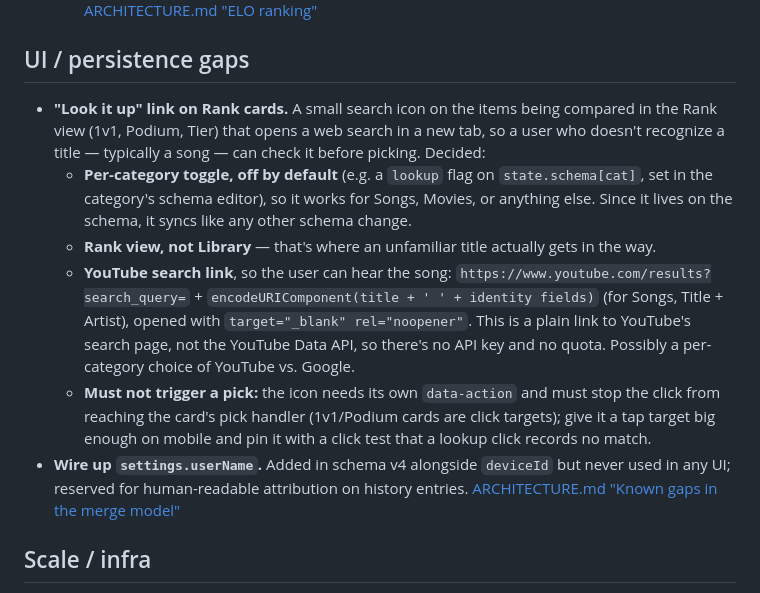
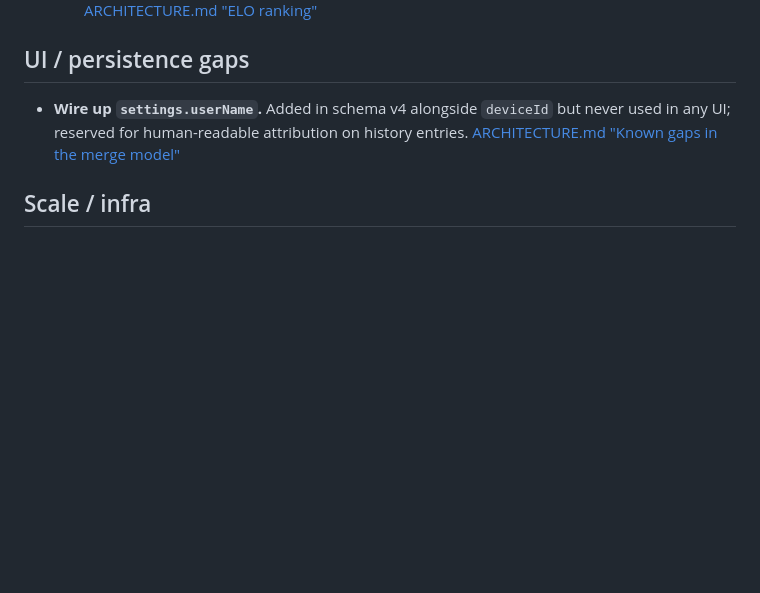
Before and after one commit to wujo635/standalone-ranker, a Markdown page: TODO.md, the part around the change. Rendered like a GitHub page; blank space fills up the shorter version.

Commit message:
TODO: drop the Look it up entry (shipped as web search, 2.23.0/2.24.0)
Co-Authored-By: Claude Opus 5.5 <noreply@anthropic.com>

```diff
--- a/TODO.md
+++ b/TODO.md
@@ -35,11 +35,6 @@ Motivation: in a large category, a new item takes a long time to find where it b
 
 ## UI / persistence gaps
 
-- **"Look it up" link on Rank cards.** A small search icon on the items being compared in the Rank view (1v1, Podium, Tier) that opens a web search in a new tab, so a user who doesn't recognize a title — typically a song — can check it before picking. Decided:
-  - **Per-category toggle, off by default** (e.g. a `lookup` flag on `state.schema[cat]`, set in the category's schema editor), so it works for Songs, Movies, or anything else. Since it lives on the schema, it syncs like any other schema change.
-  - **Rank view, not Library** — that's where an unfamiliar title actually gets in the way.
-  - **YouTube search link**, so the user can hear the song: `https://www.youtube.com/results?search_query=` + `encodeURIComponent(title + ' ' + identity fields)` (for Songs, Title + Artist), opened with `target="_blank" rel="noopener"`. This is a plain link to YouTube's search page, not the YouTube Data API, so there's no API key and no quota. Possibly a per-category choice of YouTube vs. Google.
-  - **Must not trigger a pick:** the icon needs its own `data-action` and must stop the click from reaching the card's pick handler (1v1/Podium cards are click targets); give it a tap target big enough on mobile and pin it with a click test that a lookup click records no match.
 - **Wire up `settings.userName`.** Added in schema v4 alongside `deviceId` but never used in any UI; reserved for human-readable attribution on history entries. [ARCHITECTURE.md "Known gaps in the merge model"](ARCHITECTURE.md)
 
 ## Scale / infra
```
